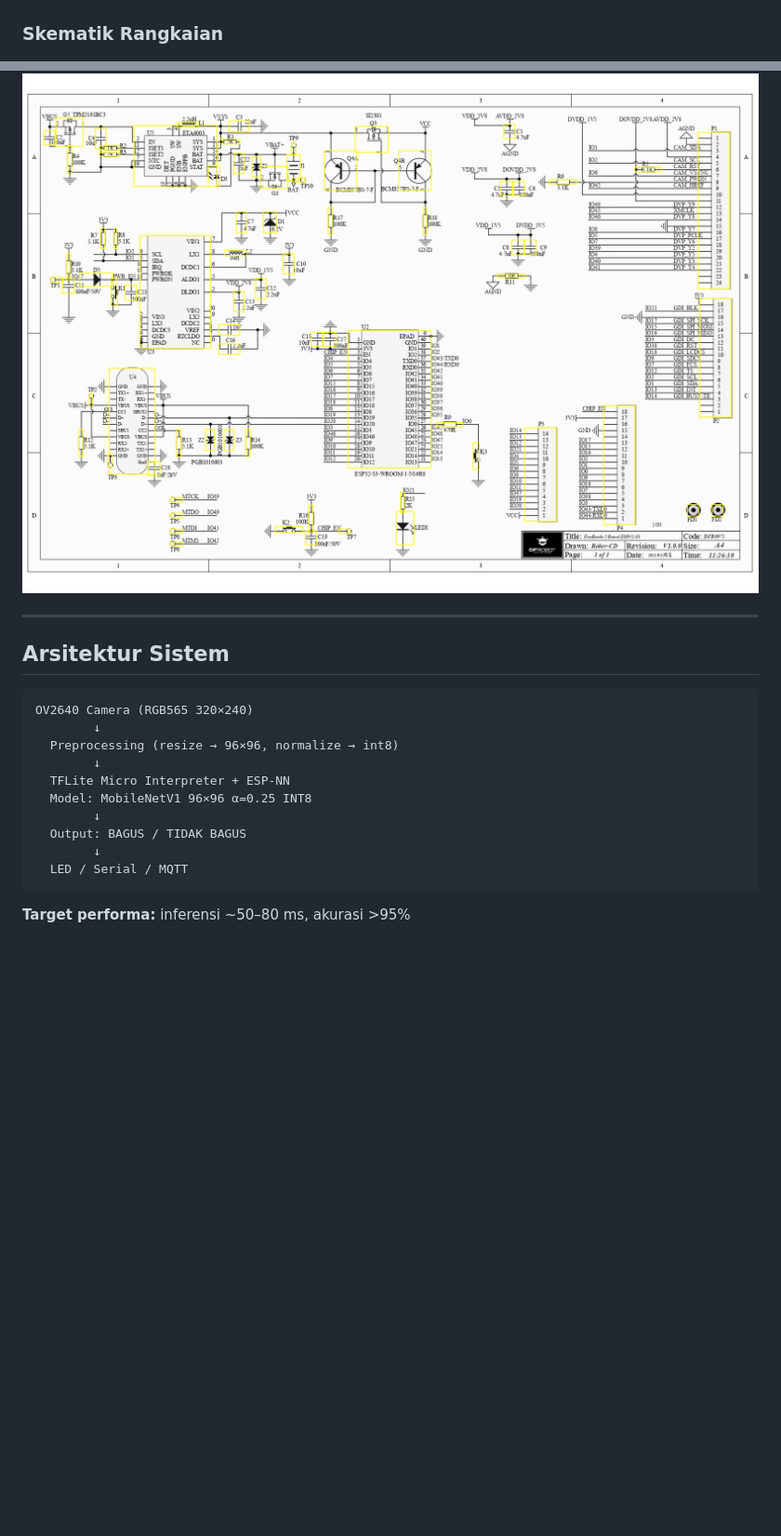
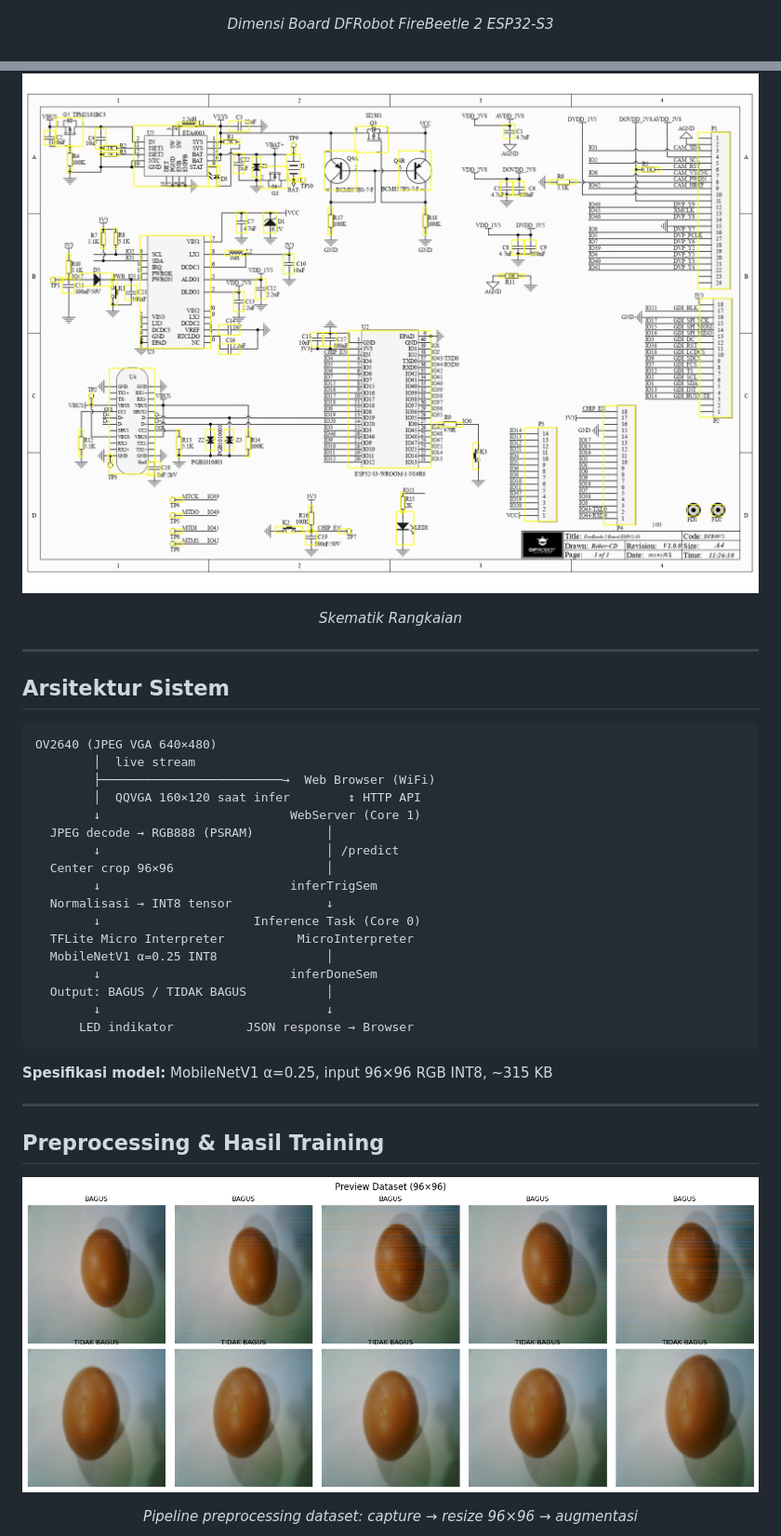
Before and after one commit to Keyzoo0/EggClassifier, a Markdown page: README.md, 2 parts joined by grey strips. Shown at 93% size. GitHub-like rendering; pictures changed too: docs/prepocessing dataset.png (added); blank space fills up the shorter version.

````diff
--- a/README.md
+++ b/README.md
@@ -43,25 +32,53 @@ Sistem klasifikasi telur **on-device** (Bagus / Tidak Bagus) menggunakan kamera
 
 ![Dimensi Board](docs/dimesion.jpg)
 
-### Skematik Rangkaian
+*Dimensi Board DFRobot FireBeetle 2 ESP32-S3*
+
+</div>
+
+<div align="center">
 
 ![Skematik Rangkaian](docs/schematic.jpg)
+
+*Skematik Rangkaian*
+
+</div>
 
 ---
 
 ## Arsitektur Sistem
 
 ```
-OV2640 Camera (RGB565 320×240)
-        ↓
-  Preprocessing (resize → 96×96, normalize → int8)
-        ↓
-  TFLite Micro Interpreter + ESP-NN
-  Model: MobileNetV1 96×96 α=0.25 INT8
-        ↓
-  Output: BAGUS / TIDAK BAGUS
-        ↓
-  LED / Serial / MQTT
+OV2640 (JPEG VGA 640×480)
+        │  live stream
+        ├─────────────────────────→  Web Browser (WiFi)
+        │  QQVGA 160×120 saat infer        ↕ HTTP API
+        ↓                          WebServer (Core 1)
+  JPEG decode → RGB888 (PSRAM)          │
+        ↓                               │ /predict
+  Center crop 96×96                     │
+        ↓                          inferTrigSem
+  Normalisasi → INT8 tensor             ↓
+        ↓                     Inference Task (Core 0)
+  TFLite Micro Interpreter          MicroInterpreter
+  MobileNetV1 α=0.25 INT8               │
+        ↓                          inferDoneSem
+  Output: BAGUS / TIDAK BAGUS           │
+        ↓                               ↓
+      LED indikator          JSON response → Browser
 ```
 
-**Target performa:** inferensi ~50–80 ms, akurasi >95%
+**Spesifikasi model:** MobileNetV1 α=0.25, input 96×96 RGB INT8, ~315 KB
+
+---
+
+## Preprocessing & Hasil Training
+
+<div align="center">
+
+![Preprocessing Dataset](docs/prepocessing%20dataset.png)
+
+*Pipeline preprocessing dataset: capture → resize 96×96 → augmentasi*
+
+</div>
+
````
Also changed, not shown: other parts of README.md (+165 -138 lines), docs/trainResult.png (added), 3 other files.
